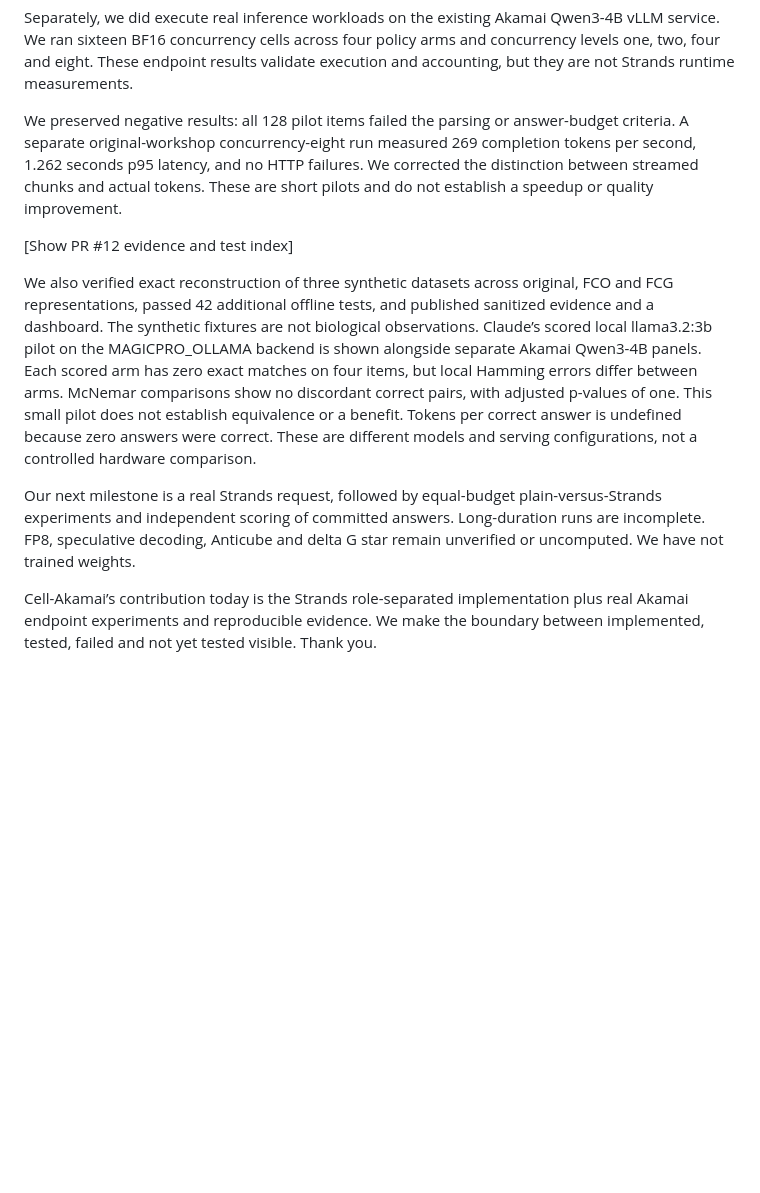
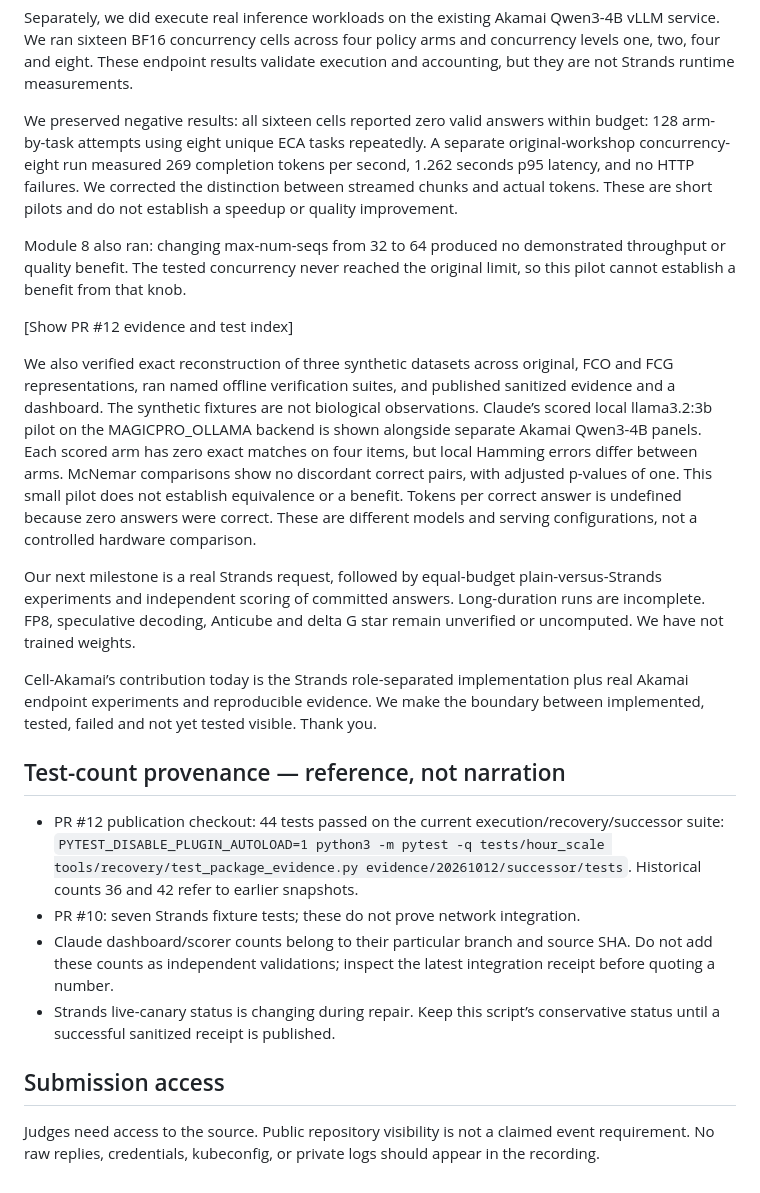
Before and after one commit to biobitworks/cell-akamai, a Markdown page: RECORDING_SCRIPT.md, the part around the change. GitHub-like rendering; blank space fills up the shorter version.

Commit message:
Clarify repeated task attempts and negative tuning evidence in narration
🤖 Generated with Codex

Co-Authored-By: Claude Sonnet 4.5 <noreply@anthropic.com>

```diff
--- a/RECORDING_SCRIPT.md
+++ b/RECORDING_SCRIPT.md
@@ -14,12 +14,25 @@ Seven local fixture tests passed for the Strands integration, and its review not
 
 Separately, we did execute real inference workloads on the existing Akamai Qwen3-4B vLLM service. We ran sixteen BF16 concurrency cells across four policy arms and concurrency levels one, two, four and eight. These endpoint results validate execution and accounting, but they are not Strands runtime measurements.
 
-We preserved negative results: all 128 pilot items failed the parsing or answer-budget criteria. A separate original-workshop concurrency-eight run measured 269 completion tokens per second, 1.262 seconds p95 latency, and no HTTP failures. We corrected the distinction between streamed chunks and actual tokens. These are short pilots and do not establish a speedup or quality improvement.
+We preserved negative results: all sixteen cells reported zero valid answers within budget: 128 arm-by-task attempts using eight unique ECA tasks repeatedly. A separate original-workshop concurrency-eight run measured 269 completion tokens per second, 1.262 seconds p95 latency, and no HTTP failures. We corrected the distinction between streamed chunks and actual tokens. These are short pilots and do not establish a speedup or quality improvement.
+
+Module 8 also ran: changing max-num-seqs from 32 to 64 produced no demonstrated throughput or quality benefit. The tested concurrency never reached the original limit, so this pilot cannot establish a benefit from that knob.
 
 [Show PR #12 evidence and test index]
 
-We also verified exact reconstruction of three synthetic datasets across original, FCO and FCG representations, passed 42 additional offline tests, and published sanitized evidence and a dashboard. The synthetic fixtures are not biological observations. Claude’s scored local llama3.2:3b pilot on the MAGICPRO_OLLAMA backend is shown alongside separate Akamai Qwen3-4B panels. Each scored arm has zero exact matches on four items, but local Hamming errors differ between arms. McNemar comparisons show no discordant correct pairs, with adjusted p-values of one. This small pilot does not establish equivalence or a benefit. Tokens per correct answer is undefined because zero answers were correct. These are different models and serving configurations, not a controlled hardware comparison.
+We also verified exact reconstruction of three synthetic datasets across original, FCO and FCG representations, ran named offline verification suites, and published sanitized evidence and a dashboard. The synthetic fixtures are not biological observations. Claude’s scored local llama3.2:3b pilot on the MAGICPRO_OLLAMA backend is shown alongside separate Akamai Qwen3-4B panels. Each scored arm has zero exact matches on four items, but local Hamming errors differ between arms. McNemar comparisons show no discordant correct pairs, with adjusted p-values of one. This small pilot does not establish equivalence or a benefit. Tokens per correct answer is undefined because zero answers were correct. These are different models and serving configurations, not a controlled hardware comparison.
 
 Our next milestone is a real Strands request, followed by equal-budget plain-versus-Strands experiments and independent scoring of committed answers. Long-duration runs are incomplete. FP8, speculative decoding, Anticube and delta G star remain unverified or uncomputed. We have not trained weights.
 
 Cell-Akamai’s contribution today is the Strands role-separated implementation plus real Akamai endpoint experiments and reproducible evidence. We make the boundary between implemented, tested, failed and not yet tested visible. Thank you.
+
+## Test-count provenance — reference, not narration
+
+- PR #12 publication checkout: 44 tests passed on the current execution/recovery/successor suite: `PYTEST_DISABLE_PLUGIN_AUTOLOAD=1 python3 -m pytest -q tests/hour_scale tools/recovery/test_package_evidence.py evidence/20261012/successor/tests`. Historical counts 36 and 42 refer to earlier snapshots.
+- PR #10: seven Strands fixture tests; these do not prove network integration.
+- Claude dashboard/scorer counts belong to their particular branch and source SHA. Do not add these counts as independent validations; inspect the latest integration receipt before quoting a number.
+- Strands live-canary status is changing during repair. Keep this script’s conservative status until a successful sanitized receipt is published.
+
+## Submission access
+
+Judges need access to the source. Public repository visibility is not a claimed event requirement. No raw replies, credentials, kubeconfig, or private logs should appear in the recording.
```
